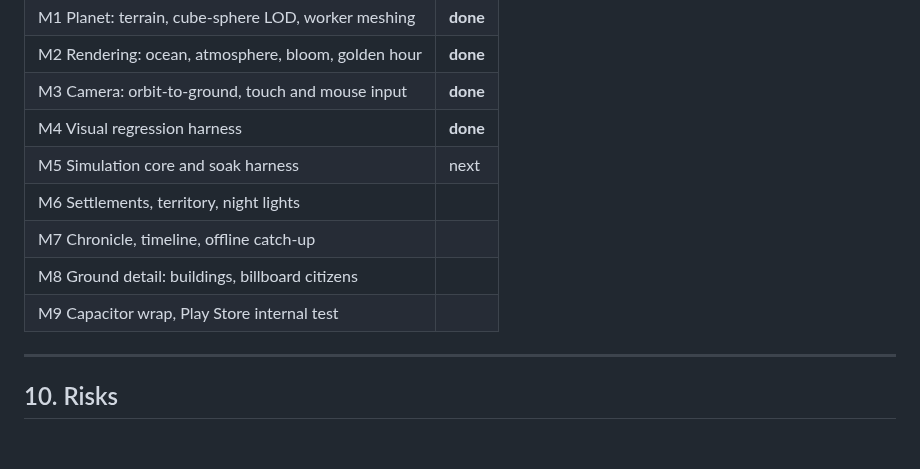
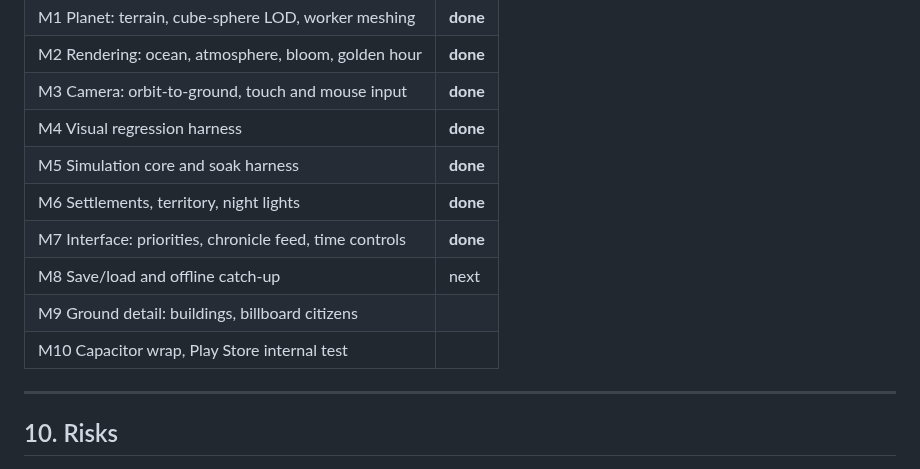
Before and after one commit to Jaimethedestroyer/Pocket-Planet, a Markdown page: docs/PLAN.md, the part around the change. GitHub-like rendering; blank space fills up the shorter version.

```diff
--- a/docs/PLAN.md
+++ b/docs/PLAN.md
@@ -290,11 +290,12 @@ Adding anything from the right column means cutting something from the left.
 | M2 Rendering: ocean, atmosphere, bloom, golden hour | **done** |
 | M3 Camera: orbit-to-ground, touch and mouse input | **done** |
 | M4 Visual regression harness | **done** |
-| M5 Simulation core and soak harness | next |
-| M6 Settlements, territory, night lights | |
-| M7 Chronicle, timeline, offline catch-up | |
-| M8 Ground detail: buildings, billboard citizens | |
-| M9 Capacitor wrap, Play Store internal test | |
+| M5 Simulation core and soak harness | **done** |
+| M6 Settlements, territory, night lights | **done** |
+| M7 Interface: priorities, chronicle feed, time controls | **done** |
+| M8 Save/load and offline catch-up | next |
+| M9 Ground detail: buildings, billboard citizens | |
+| M10 Capacitor wrap, Play Store internal test | |
 
 ---
 
```
Also changed, not shown: README.md (+16 -2 lines), docs/shots/civilization.png (added), docs/shots/empire.png (added), docs/shots/interface.png (added), docs/shots/night-lights.png (added), docs/shots/priorities.png (added), 13 other files.
